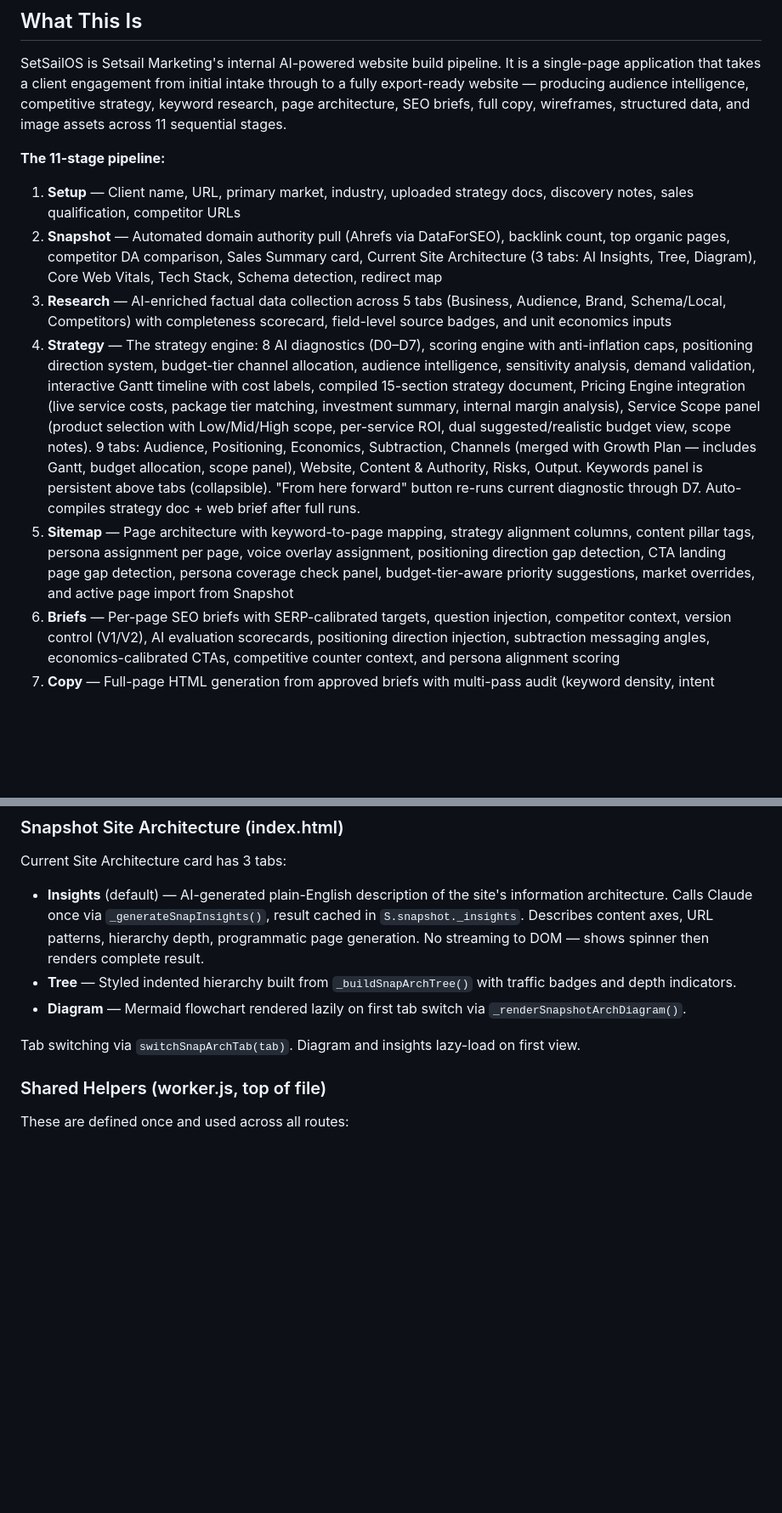
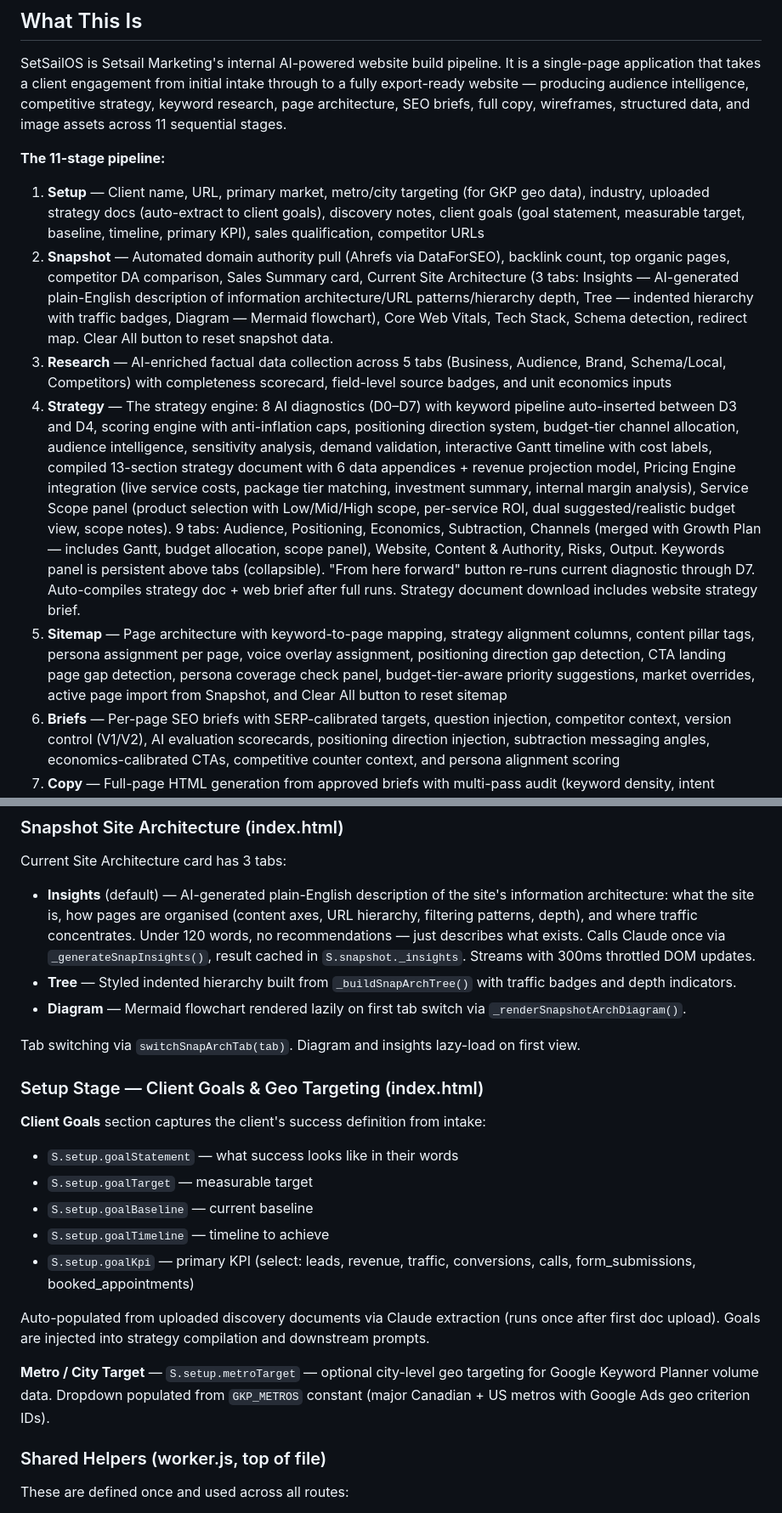
Before and after one commit to setsail-it/tools.setsail.ca, a Markdown page: CLAUDE.md, 2 parts joined by grey strips. Shown at 85% size. Rendered like a GitHub page; blank space fills up the shorter version.

```diff
--- a/CLAUDE.md
+++ b/CLAUDE.md
@@ -6,11 +6,11 @@ SetSailOS is Setsail Marketing's internal AI-powered website build pipeline. It
 
 **The 11-stage pipeline:**
 
-1. **Setup** — Client name, URL, primary market, industry, uploaded strategy docs, discovery notes, sales qualification, competitor URLs
-2. **Snapshot** — Automated domain authority pull (Ahrefs via DataForSEO), backlink count, top organic pages, competitor DA comparison, Sales Summary card, Current Site Architecture (3 tabs: AI Insights, Tree, Diagram), Core Web Vitals, Tech Stack, Schema detection, redirect map
+1. **Setup** — Client name, URL, primary market, metro/city targeting (for GKP geo data), industry, uploaded strategy docs (auto-extract to client goals), discovery notes, client goals (goal statement, measurable target, baseline, timeline, primary KPI), sales qualification, competitor URLs
+2. **Snapshot** — Automated domain authority pull (Ahrefs via DataForSEO), backlink count, top organic pages, competitor DA comparison, Sales Summary card, Current Site Architecture (3 tabs: Insights — AI-generated plain-English description of information architecture/URL patterns/hierarchy depth, Tree — indented hierarchy with traffic badges, Diagram — Mermaid flowchart), Core Web Vitals, Tech Stack, Schema detection, redirect map. Clear All button to reset snapshot data.
 3. **Research** — AI-enriched factual data collection across 5 tabs (Business, Audience, Brand, Schema/Local, Competitors) with completeness scorecard, field-level source badges, and unit economics inputs
-4. **Strategy** — The strategy engine: 8 AI diagnostics (D0–D7), scoring engine with anti-inflation caps, positioning direction system, budget-tier channel allocation, audience intelligence, sensitivity analysis, demand validation, interactive Gantt timeline with cost labels, compiled 15-section strategy document, Pricing Engine integration (live service costs, package tier matching, investment summary, internal margin analysis), Service Scope panel (product selection with Low/Mid/High scope, per-service ROI, dual suggested/realistic budget view, scope notes). 9 tabs: Audience, Positioning, Economics, Subtraction, Channels (merged with Growth Plan — includes Gantt, budget allocation, scope panel), Website, Content & Authority, Risks, Output. Keywords panel is persistent above tabs (collapsible). "From here forward" button re-runs current diagnostic through D7. Auto-compiles strategy doc + web brief after full runs.
-5. **Sitemap** — Page architecture with keyword-to-page mapping, strategy alignment columns, content pillar tags, persona assignment per page, voice overlay assignment, positioning direction gap detection, CTA landing page gap detection, persona coverage check panel, budget-tier-aware priority suggestions, market overrides, and active page import from Snapshot
+4. **Strategy** — The strategy engine: 8 AI diagnostics (D0–D7) with keyword pipeline auto-inserted between D3 and D4, scoring engine with anti-inflation caps, positioning direction system, budget-tier channel allocation, audience intelligence, sensitivity analysis, demand validation, interactive Gantt timeline with cost labels, compiled 13-section strategy document with 6 data appendices + revenue projection model, Pricing Engine integration (live service costs, package tier matching, investment summary, internal margin analysis), Service Scope panel (product selection with Low/Mid/High scope, per-service ROI, dual suggested/realistic budget view, scope notes). 9 tabs: Audience, Positioning, Economics, Subtraction, Channels (merged with Growth Plan — includes Gantt, budget allocation, scope panel), Website, Content & Authority, Risks, Output. Keywords panel is persistent above tabs (collapsible). "From here forward" button re-runs current diagnostic through D7. Auto-compiles strategy doc + web brief after full runs. Strategy document download includes website strategy brief.
+5. **Sitemap** — Page architecture with keyword-to-page mapping, strategy alignment columns, content pillar tags, persona assignment per page, voice overlay assignment, positioning direction gap detection, CTA landing page gap detection, persona coverage check panel, budget-tier-aware priority suggestions, market overrides, active page import from Snapshot, and Clear All button to reset sitemap
 6. **Briefs** — Per-page SEO briefs with SERP-calibrated targets, question injection, competitor context, version control (V1/V2), AI evaluation scorecards, positioning direction injection, subtraction messaging angles, economics-calibrated CTAs, competitive counter context, and persona alignment scoring
 7. **Copy** — Full-page HTML generation from approved briefs with multi-pass audit (keyword density, intent match, Canadian spelling, AI fluff detection, persona alignment, positioning direction), human QC checklists with persona/positioning verification, positioning-aware meta tag generation, persona-prioritised E-E-A-T injection, content pillar guidance for blogs, and full worker queue parity
 8. **Images** — AI image generation (Gemini) per page with prompt engineering and style controls
@@ -187,11 +219,24 @@ AI-powered sidepanel that persists across all 11 stages. Toggle button in the na
 ### Snapshot Site Architecture (index.html)
 
 Current Site Architecture card has 3 tabs:
-- **Insights** (default) — AI-generated plain-English description of the site's information architecture. Calls Claude once via `_generateSnapInsights()`, result cached in `S.snapshot._insights`. Describes content axes, URL patterns, hierarchy depth, programmatic page generation. No streaming to DOM — shows spinner then renders complete result.
+- **Insights** (default) — AI-generated plain-English description of the site's information architecture: what the site is, how pages are organised (content axes, URL hierarchy, filtering patterns, depth), and where traffic concentrates. Under 120 words, no recommendations — just describes what exists. Calls Claude once via `_generateSnapInsights()`, result cached in `S.snapshot._insights`. Streams with 300ms throttled DOM updates.
 - **Tree** — Styled indented hierarchy built from `_buildSnapArchTree()` with traffic badges and depth indicators.
 - **Diagram** — Mermaid flowchart rendered lazily on first tab switch via `_renderSnapshotArchDiagram()`.
 
 Tab switching via `switchSnapArchTab(tab)`. Diagram and insights lazy-load on first view.
+
+### Setup Stage — Client Goals & Geo Targeting (index.html)
+
+**Client Goals** section captures the client's success definition from intake:
+- `S.setup.goalStatement` — what success looks like in their words
+- `S.setup.goalTarget` — measurable target
+- `S.setup.goalBaseline` — current baseline
+- `S.setup.goalTimeline` — timeline to achieve
+- `S.setup.goalKpi` — primary KPI (select: leads, revenue, traffic, conversions, calls, form_submissions, booked_appointments)
+
+Auto-populated from uploaded discovery documents via Claude extraction (runs once after first doc upload). Goals are injected into strategy compilation and downstream prompts.
+
+**Metro / City Target** — `S.setup.metroTarget` — optional city-level geo targeting for Google Keyword Planner volume data. Dropdown populated from `GKP_METROS` constant (major Canadian + US metros with Google Ads geo criterion IDs).
 
 ### Shared Helpers (worker.js, top of file)
 
```
Also changed, not shown: other parts of CLAUDE.md (+46 -14 lines).
